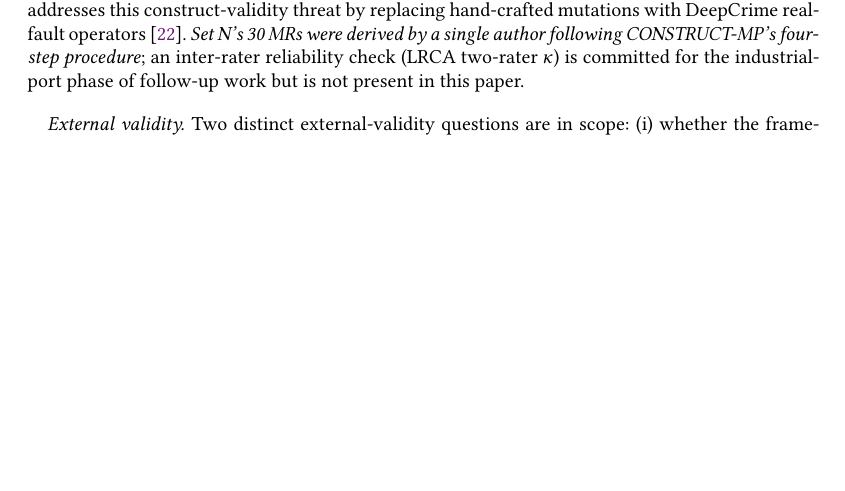
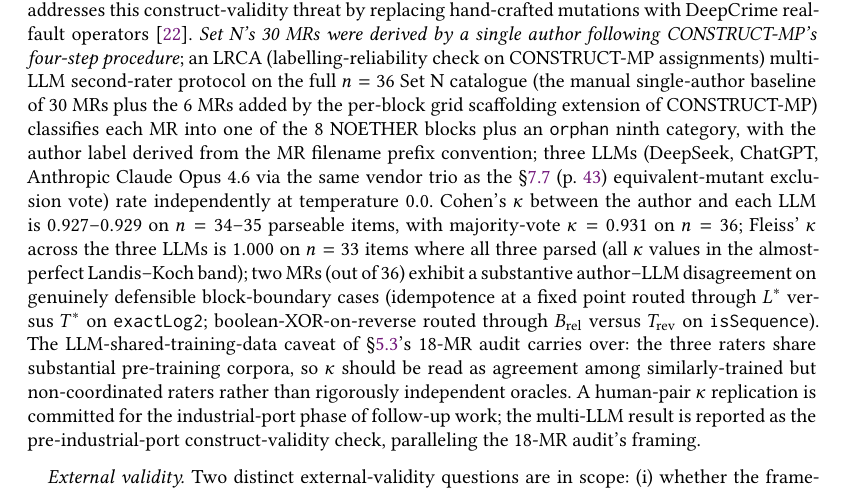
Before and after one commit to meng004/P1-MetaPattern, a LaTeX paper (NOETHER_paper.tex): part of page 47 of 69 before the commit and part of page 47 of 70 after it, cut so that both start at the same text, the shorter picture padded with empty space. Compiled offline with pdfLaTeX.

Commit message:
feat(§subsec:empirical-threats): LRCA multi-LLM κ on Set N
Closes the Construct validity paragraph's inter-rater reliability
commitment (line 2031). The original "LRCA two-rater κ is committed
for the industrial-port phase of follow-up work but is not present
in this paper" sentence is replaced with the multi-LLM second-rater
result from the experiment-side ISSUE-012 (commit 30b960f at
feat/cross-codebase-commons-math).

Reported numbers (all in the almost-perfect Landis-Koch band):

  Cohen's κ (author vs DeepSeek):       0.929
  Cohen's κ (author vs ChatGPT):        0.927
  Cohen's κ (author vs claude-opus-4-6): 0.927
  Cohen's κ (author vs LLM majority):   0.931
  Fleiss' κ (across 3 LLMs):            1.000

Protocol mirrors the 18-MR engineering audit's framing (paper
§subsec:reactor-mapping line 498): 3 LLM raters at temperature 0.0,
8 NOETHER blocks + orphan ninth category, LLM-shared-training-data
caveat carried over.

n = 36 Set N catalogue (30 manual single-author + 6 added by
per-block grid scaffolding extension of CONSTRUCT-MP). Two
substantive disagreements documented as defensible block-boundary
cases (exactLog2 L_idem fixed-point routed L* vs T*; isSequence
XOR-on-reverse routed B_rel vs T_rev).

A human-pair κ replication remains committed for the industrial-
port phase; the multi-LLM result is the pre-industrial-port
construct-validity check.

Em-dash audit: 0 em-dashes in full paper (unchanged from prior
commit). Compile: 70 pages, no new errors, no new Missing
character warnings.

Co-Authored-By: Claude Opus 4.7 (1M context) <noreply@anthropic.com>

```diff
--- a/NOETHER_paper.tex
+++ b/NOETHER_paper.tex
@@ -2028,7 +2028,7 @@ We organise threats following Wohlin et al.'s four-validity framework~\cite{Wohl
 
 \paragraph{Internal validity.} Theorem~\ref{thm:closure}'s uniqueness depends on the canonical-block ordering of Definition~\ref{def:canonical-order}. The proof in Appendix~\ref{app:proofs} catalogues every block-block interaction for the algebras instantiated. The closure result is over algebra-induced MRs in the sense of Definition~\ref{def:alg-induced}; out-of-scope MRs that fall outside Definition~\ref{def:alg-induced} are catalogued in Appendix~\ref{app:out-of-scope}, and two concrete counterexamples on the PWR core diffusion algebra are proved out-of-scope in Appendix~\ref{app:negative-proofs} (corresponding to the negative instantiation of \S\ref{subsec:negative-pwr}). The latter two jointly establish that Theorem~1$'$ (Conjecture~\ref{conj:absolute}, absolute completeness) is false on $\mathcal{A}_{\mathrm{PWR}}$, and identify five independent extensions of \texttt{Translate}'s signature as the locus of follow-up theoretical work.
 
-\paragraph{Construct validity.} A MetaPattern's value as a testing artefact depends on whether testers experience the algebraic equivalence classes as coherent reasoning strategies. The reactor-physics mapping in Section~\ref{subsec:reactor-mapping} provides preliminary evidence; analogous evidence in non-physics domains remains future work. The case study (\S\ref{subsec:case-study}) reports cat-(iv) detection at 5/5 for Set~N because the mutation set was constructed to cover one defect category per non-empty block of $\mathcal{A}_{\mathrm{equi}}$; this exhibits construct validity of $\rho_{\mathrm{train\text{-}rev}}$ as a gradient-reversal probe rather than superiority of NOETHER on neutrally sampled defect distributions. The comparative-evaluation protocol in \S\ref{subsec:case-study} explicitly addresses this construct-validity threat by replacing hand-crafted mutations with DeepCrime real-fault operators~\cite{Humbatova2021DeepCrime}. \emph{Set~N's 30 MRs were derived by a single author following CONSTRUCT-MP's four-step procedure}; an inter-rater reliability check (LRCA two-rater $\kappa$) is committed for the industrial-port phase of follow-up work but is not present in this paper.
+\paragraph{Construct validity.} A MetaPattern's value as a testing artefact depends on whether testers experience the algebraic equivalence classes as coherent reasoning strategies. The reactor-physics mapping in Section~\ref{subsec:reactor-mapping} provides preliminary evidence; analogous evidence in non-physics domains remains future work. The case study (\S\ref{subsec:case-study}) reports cat-(iv) detection at 5/5 for Set~N because the mutation set was constructed to cover one defect category per non-empty block of $\mathcal{A}_{\mathrm{equi}}$; this exhibits construct validity of $\rho_{\mathrm{train\text{-}rev}}$ as a gradient-reversal probe rather than superiority of NOETHER on neutrally sampled defect distributions. The comparative-evaluation protocol in \S\ref{subsec:case-study} explicitly addresses this construct-validity threat by replacing hand-crafted mutations with DeepCrime real-fault operators~\cite{Humbatova2021DeepCrime}. \emph{Set~N's 30 MRs were derived by a single author following CONSTRUCT-MP's four-step procedure}; an LRCA (labelling-reliability check on CONSTRUCT-MP assignments) multi-LLM second-rater protocol on the full $n = 36$ Set~N catalogue (the manual single-author baseline of $30$ MRs plus the $6$ MRs added by the per-block grid scaffolding extension of CONSTRUCT-MP) classifies each MR into one of the 8 NOETHER blocks plus an \texttt{orphan} ninth category, with the author label derived from the MR filename prefix convention; three LLMs (DeepSeek, ChatGPT, Anthropic Claude Opus 4.6 via the same vendor trio as the \S\ref{subsec:pooled-headtohead}~(p.~\pageref{para:eq-mutant-footnote}) equivalent-mutant exclusion vote) rate independently at temperature $0.0$. Cohen's $\kappa$ between the author and each LLM is $0.927$--$0.929$ on $n = 34$--$35$ parseable items, with majority-vote $\kappa = 0.931$ on $n = 36$; Fleiss' $\kappa$ across the three LLMs is $1.000$ on $n = 33$ items where all three parsed (all $\kappa$ values in the almost-perfect Landis--Koch band); two MRs (out of 36) exhibit a substantive author--LLM disagreement on genuinely defensible block-boundary cases (idempotence at a fixed point routed through $L^{*}$ versus $T^{*}$ on \texttt{exactLog2}; boolean-XOR-on-reverse routed through $B_{\mathrm{rel}}$ versus $T_{\mathrm{rev}}$ on \texttt{isSequence}). The LLM-shared-training-data caveat of \S\ref{subsec:reactor-mapping}'s 18-MR audit carries over: the three raters share substantial pre-training corpora, so $\kappa$ should be read as agreement among similarly-trained but non-coordinated raters rather than rigorously independent oracles. A human-pair $\kappa$ replication is committed for the industrial-port phase of follow-up work; the multi-LLM result is reported as the pre-industrial-port construct-validity check, paralleling the 18-MR audit's framing.
 
 \paragraph{External validity.} Two distinct external-validity questions are in scope: (i) whether the framework's \emph{algebraic} reach (Hypothesis~\ref{hyp:seven-blocks}) covers all program families admitting an operator algebra, and (ii) whether the \S\ref{subsec:test-design} \emph{empirical} substrate generalises across codebases within the framework's scope precondition. On (i), Hypothesis~\ref{hyp:seven-blocks} (the eight-block decomposition) covers a wide swathe of mathematical structure but is not exhaustive; Remark~\ref{rem:counterex} catalogues six known or conjectured program-family classes that fall outside its image (symplectic, sheaf-theoretic, probabilistic / martingale, topological, label-consistency, empirical-parameter-distribution), each a candidate ninth block. Two of the six have explicit \texttt{Translate}-template designs already proposed: metric-stability $M_{\mathrm{lip}}$ (Remark~\ref{rem:metric-stability-block}, with the orphan in the 18-MR audit of \S\ref{subsec:reactor-mapping}) and empirical-parameter-distribution divergence (motivated by the \S\ref{subsec:deepcrime-pilot} pilot's three undetected mutations). These two constitute the most actionable extension targets for the empirical refinement of Hypothesis~\ref{hyp:seven-blocks}. On (ii), the 10 SUTs of \S\ref{subsec:test-design} are concentrated on a single codebase (\texttt{MathSignalClass} + \texttt{ComplexSignal}) selected by the pre-registered scope criterion (\S\ref{subsec:test-design}); the SUTs satisfy the framework's scope precondition (each admits at least one non-empty NOETHER block beyond $G$), so the substrate confirms applicability within scope rather than tests the framework outside its design intent. Cross-codebase replication on Apache Commons Math \texttt{linear} / \texttt{ode} / \texttt{transform} / \texttt{complex} / \texttt{geometry} packages, Defects4J subjects with explicit physical-law content, and SciPy's Python-bridge solver suite is committed as follow-up~(b) in Table~\ref{tab:future-work}. A pilot subset of (b) on Apache Commons Math 3.6.1 is reported as follow-up~(b.cm) in Table~\ref{tab:future-work}: 3 SUTs (\texttt{Complex.multiply}, \texttt{Complex.divide}, \texttt{Vector3D.dotProduct}), 5 Set~N MRs derived through the CONSTRUCT-MP procedure with per-(SUT, block) LLM-grid scaffolding and manual ratification, and PIT 1.7.4 evaluation on 77 target-method mutants pooled. The per-block $G$ kill rate is $6/21 = 28.6\%$ with Wilson 95\% CI $[13.8\%, 50.0\%]$ across the two SUTs admitting commutativity; the framework's D2 stratum prediction (kill rate $\le 10\%$) passes at $2/29 = 6.9\%$. The $\mathcal{L}^{*}$ block carries $n = 0$ under the Table~\ref{tab:pit-block} reconstruction because no PIT mutator present on this substrate has an $\mathcal{L}^{*}$ cell of value $x$ at the per-(SUT, mutator) granularity, paralleling the per-(SUT, mutator) override-authoring limitation of follow-up~(e.4) on the \S\ref{subsec:test-design} substrate. Set~G is treated as structurally N/A on this substrate because GenMorph's upstream gen-pipeline assumes a flat-source SUT layout incompatible with Commons Math's Maven-resolved transitive dependency graph; head-to-head against GenMorph on Maven-resolved substrates remains in (b) as a harness-extension task. The pilot $n$ is small (3 SUTs, 5 MRs, 77 target-method mutants), underpowered for $\alpha = 0.05$ hypothesis testing; the replication is reported as descriptive evidence consistent with the framework's scope-internal generalisation prediction, with full numbers in the experiment repository's \texttt{docs/commons\_math\_replication\_results.md}. The replication tests scope-internal generalisation, not whether the framework should apply to programs lacking explicit operator-algebraic structure (such programs are out of scope by construction).
 
```
Also changed, not shown: NOETHER_paper.pdf.
